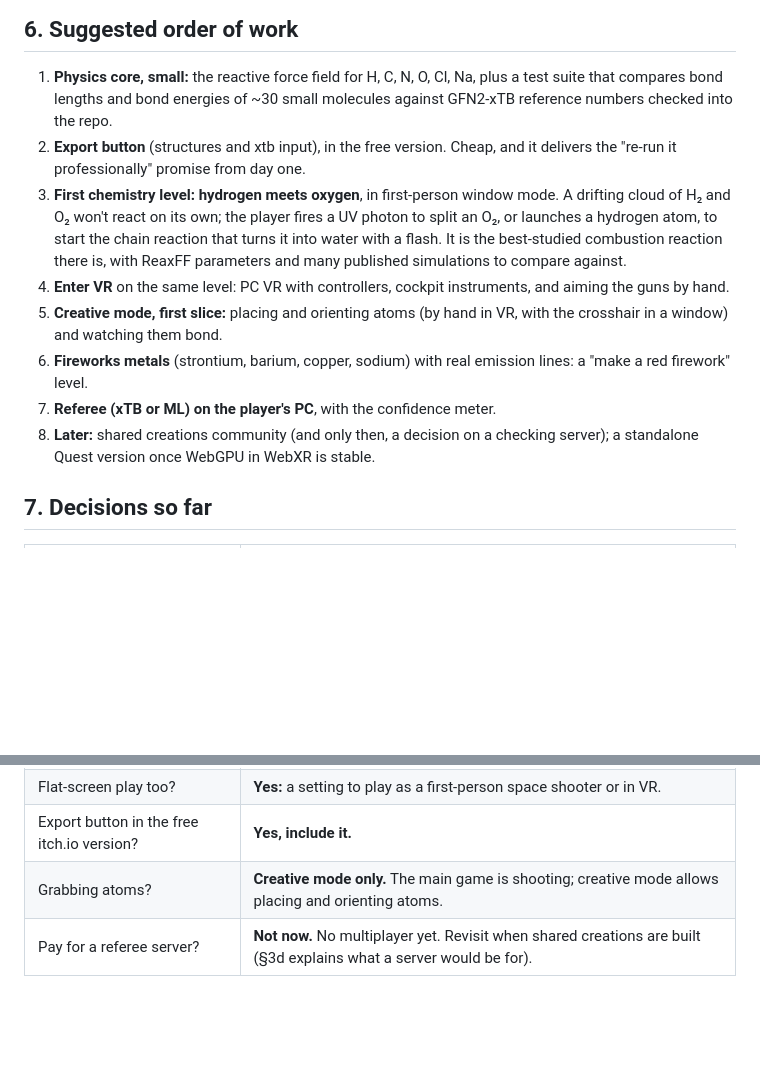
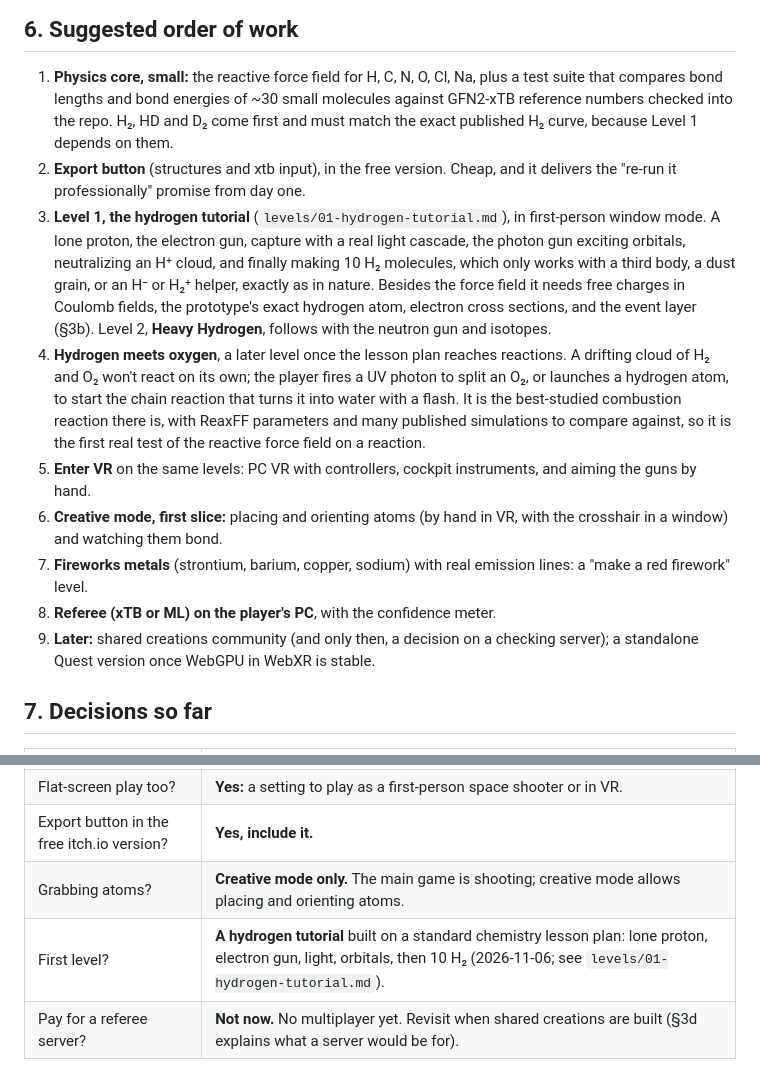
Before and after one commit to Philosophist/Rational-Bonding, a Markdown page: docs/SIMULATION_APPROACH.md, 2 parts joined by grey strips. Drawn GitHub-style; blank space fills up the shorter version.

```diff
--- a/docs/SIMULATION_APPROACH.md
+++ b/docs/SIMULATION_APPROACH.md
@@ -318,23 +318,34 @@ upgraded.
 
 1. **Physics core, small:** the reactive force field for H, C, N, O, Cl, Na,
    plus a test suite that compares bond lengths and bond energies of ~30 small
-   molecules against GFN2-xTB reference numbers checked into the repo.
+   molecules against GFN2-xTB reference numbers checked into the repo. H₂, HD
+   and D₂ come first and must match the exact published H₂ curve, because
+   Level 1 depends on them.
 2. **Export button** (structures and xtb input), in the free version. Cheap,
    and it delivers the "re-run it professionally" promise from day one.
-3. **First chemistry level: hydrogen meets oxygen**, in first-person window
-   mode. A drifting cloud of H₂ and O₂ won't react on its own; the player
+3. **Level 1, the hydrogen tutorial** (`levels/01-hydrogen-tutorial.md`), in
+   first-person window mode. A lone proton, the electron gun, capture with a
+   real light cascade, the photon gun exciting orbitals, neutralizing an H⁺
+   cloud, and finally making 10 H₂ molecules, which only works with a third
+   body, a dust grain, or an H⁻ or H₂⁺ helper, exactly as in nature. Besides
+   the force field it needs free charges in Coulomb fields, the prototype's
+   exact hydrogen atom, electron cross sections, and the event layer (§3b).
+   Level 2, **Heavy Hydrogen**, follows with the neutron gun and isotopes.
+4. **Hydrogen meets oxygen**, a later level once the lesson plan reaches
+   reactions. A drifting cloud of H₂ and O₂ won't react on its own; the player
    fires a UV photon to split an O₂, or launches a hydrogen atom, to start the
    chain reaction that turns it into water with a flash. It is the
    best-studied combustion reaction there is, with ReaxFF parameters and many
-   published simulations to compare against.
-4. **Enter VR** on the same level: PC VR with controllers, cockpit
+   published simulations to compare against, so it is the first real test of
+   the reactive force field on a reaction.
+5. **Enter VR** on the same levels: PC VR with controllers, cockpit
    instruments, and aiming the guns by hand.
-5. **Creative mode, first slice:** placing and orienting atoms (by hand in VR,
+6. **Creative mode, first slice:** placing and orienting atoms (by hand in VR,
    with the crosshair in a window) and watching them bond.
-6. **Fireworks metals** (strontium, barium, copper, sodium) with real emission
+7. **Fireworks metals** (strontium, barium, copper, sodium) with real emission
    lines: a "make a red firework" level.
-7. **Referee (xTB or ML) on the player's PC**, with the confidence meter.
-8. **Later:** shared creations community (and only then, a decision on a
+8. **Referee (xTB or ML) on the player's PC**, with the confidence meter.
+9. **Later:** shared creations community (and only then, a decision on a
    checking server); a standalone Quest version once WebGPU in WebXR is stable.
 
 ## 7. Decisions so far
@@ -345,6 +356,7 @@ upgraded.
 | Flat-screen play too? | **Yes:** a setting to play as a first-person space shooter or in VR. |
 | Export button in the free itch.io version? | **Yes, include it.** |
 | Grabbing atoms? | **Creative mode only.** The main game is shooting; creative mode allows placing and orienting atoms. |
+| First level? | **A hydrogen tutorial** built on a standard chemistry lesson plan: lone proton, electron gun, light, orbitals, then 10 H₂ (2026-11-06; see `levels/01-hydrogen-tutorial.md`). |
 | Pay for a referee server? | **Not now.** No multiplayer yet. Revisit when shared creations are built (§3d explains what a server would be for). |
 
 ## Sources and further reading
```
Also changed, not shown: docs/levels/01-hydrogen-tutorial.md (added, +456 -0 lines).
